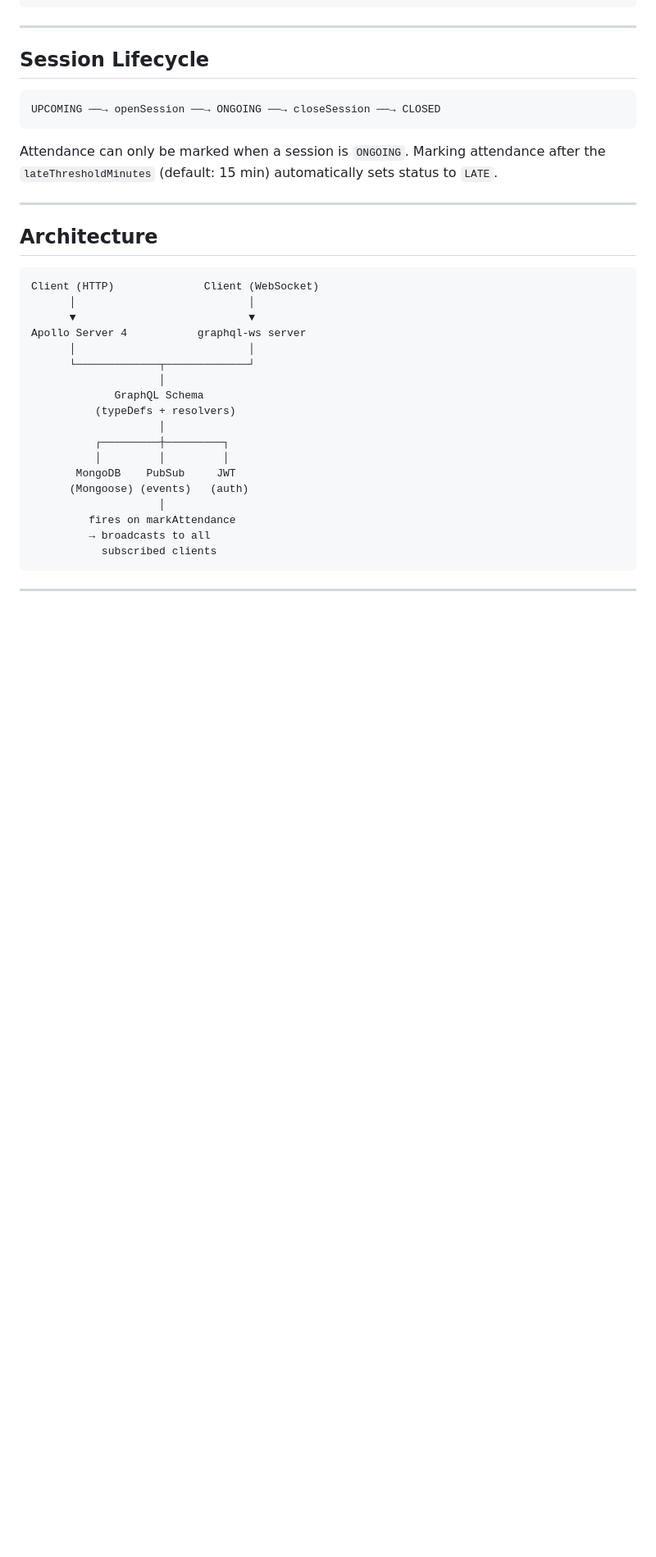
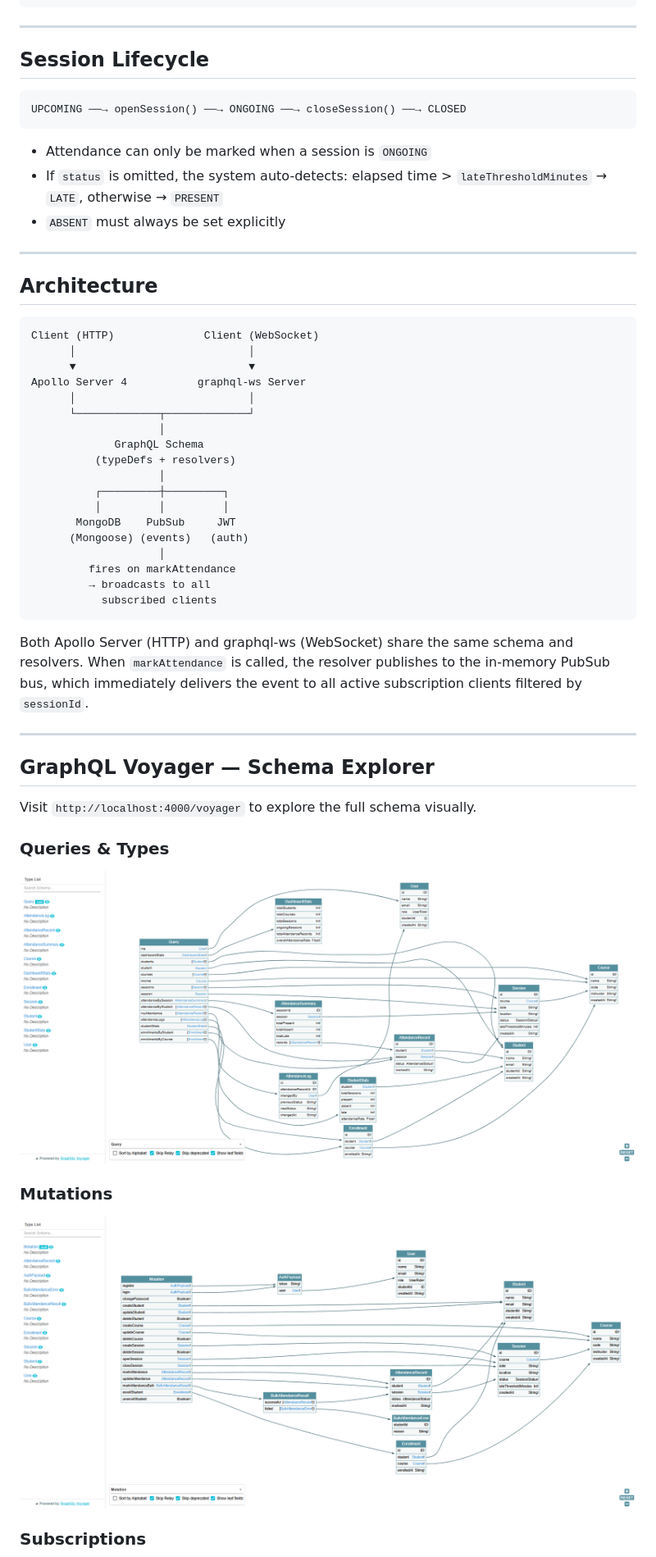
Before and after one commit to esarkarov/real-time-attendance-app, a Markdown page: README.md, the part around one of its changes. Shown at 82% size. Rendered like a GitHub page; pictures changed too: public/GraphQL-Voyager-mutation.png (added), public/GraphQL-Voyager-query.png (added); blank space fills up the shorter version.

Commit message:
docs: rewrite README with setup guide, schema reference, and Voyager screenshots

````diff
--- a/README.md
+++ b/README.md
@@ -206,10 +253,12 @@ subscription {
 ## Session Lifecycle
 
 ```
-UPCOMING ──→ openSession ──→ ONGOING ──→ closeSession ──→ CLOSED
+UPCOMING ──→ openSession() ──→ ONGOING ──→ closeSession() ──→ CLOSED
 ```
 
-Attendance can only be marked when a session is `ONGOING`. Marking attendance after the `lateThresholdMinutes` (default: 15 min) automatically sets status to `LATE`.
+- Attendance can only be marked when a session is `ONGOING`
+- If `status` is omitted, the system auto-detects: elapsed time > `lateThresholdMinutes` → `LATE`, otherwise → `PRESENT`
+- `ABSENT` must always be set explicitly
 
 ---
 
@@ -219,7 +268,7 @@ Attendance can only be marked when a session is `ONGOING`. Marking attendance af
 Client (HTTP)              Client (WebSocket)
       │                           │
       ▼                           ▼
-Apollo Server 4           graphql-ws server
+Apollo Server 4           graphql-ws Server
       │                           │
       └─────────────┬─────────────┘
                     │
@@ -236,4 +285,21 @@ Apollo Server 4           graphql-ws server
            subscribed clients
 ```
 
+Both Apollo Server (HTTP) and graphql-ws (WebSocket) share the same schema and resolvers. When `markAttendance` is called, the resolver publishes to the in-memory PubSub bus, which immediately delivers the event to all active subscription clients filtered by `sessionId`.
+
 ---
+
+## GraphQL Voyager — Schema Explorer
+
+Visit `http://localhost:4000/voyager` to explore the full schema visually.
+
+### Queries & Types
+
+![GraphQL Voyager — Queries](public/GraphQL-Voyager-query.png)
+
+### Mutations
+
+![GraphQL Voyager — Mutations](public/GraphQL-Voyager-mutation.png)
+
+### Subscriptions
+
````
Also changed, not shown: other parts of README.md (+129 -49 lines), public/GraphQL-Voyager-subs.png (added).
